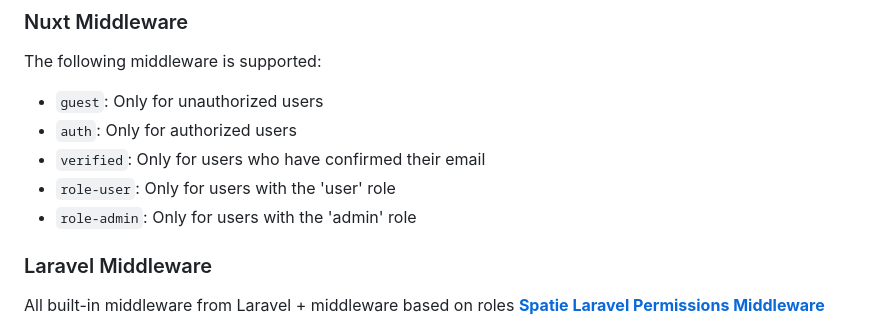
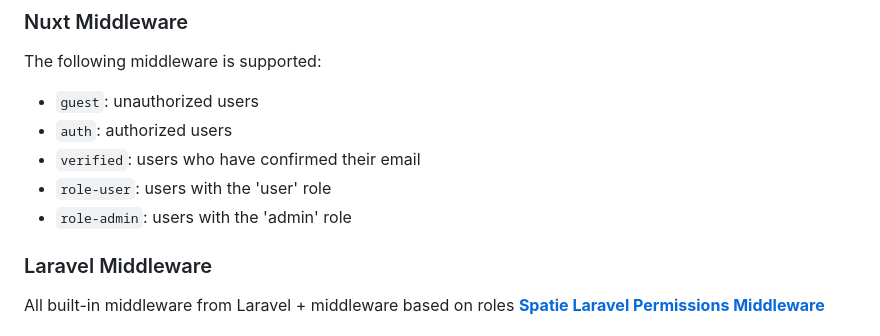
Before and after one commit to ruslanvoloshchenko/laravel-nuxt, a Markdown page: README.md, the part around the change. Rendered like a GitHub page.

```diff
--- a/README.md
+++ b/README.md
@@ -101,11 +101,11 @@ Data returned by **useAuthStore**:
 ### Nuxt Middleware
 
 The following middleware is supported:
-* `guest`: Only for unauthorized users
-* `auth`: Only for authorized users
-* `verified`: Only for users who have confirmed their email
-* `role-user`: Only for users with the 'user' role
-* `role-admin`: Only for users with the 'admin' role
+* `guest`: unauthorized users
+* `auth`: authorized users
+* `verified`: users who have confirmed their email
+* `role-user`: users with the 'user' role
+* `role-admin`: users with the 'admin' role
 
 ### Laravel Middleware
 
```
